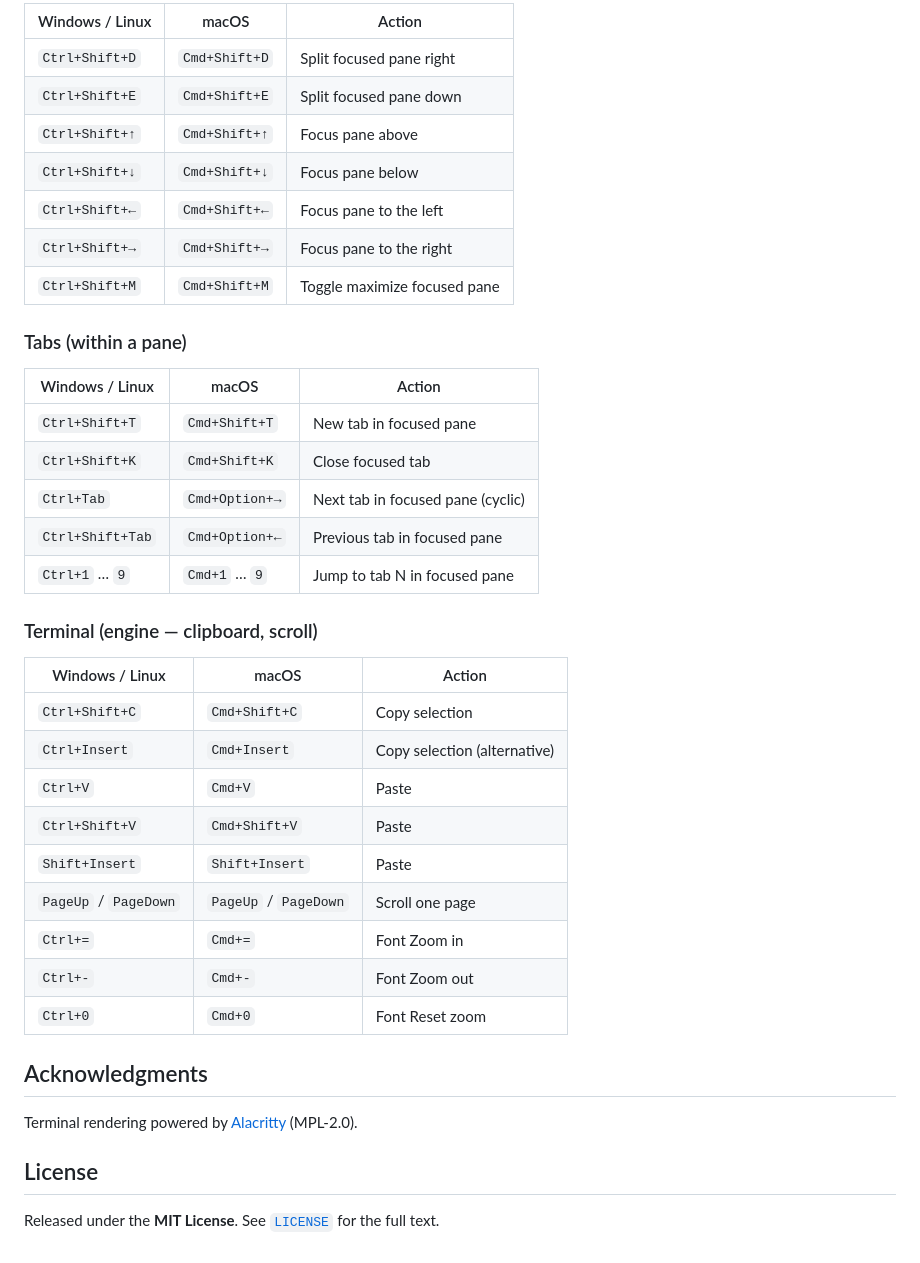
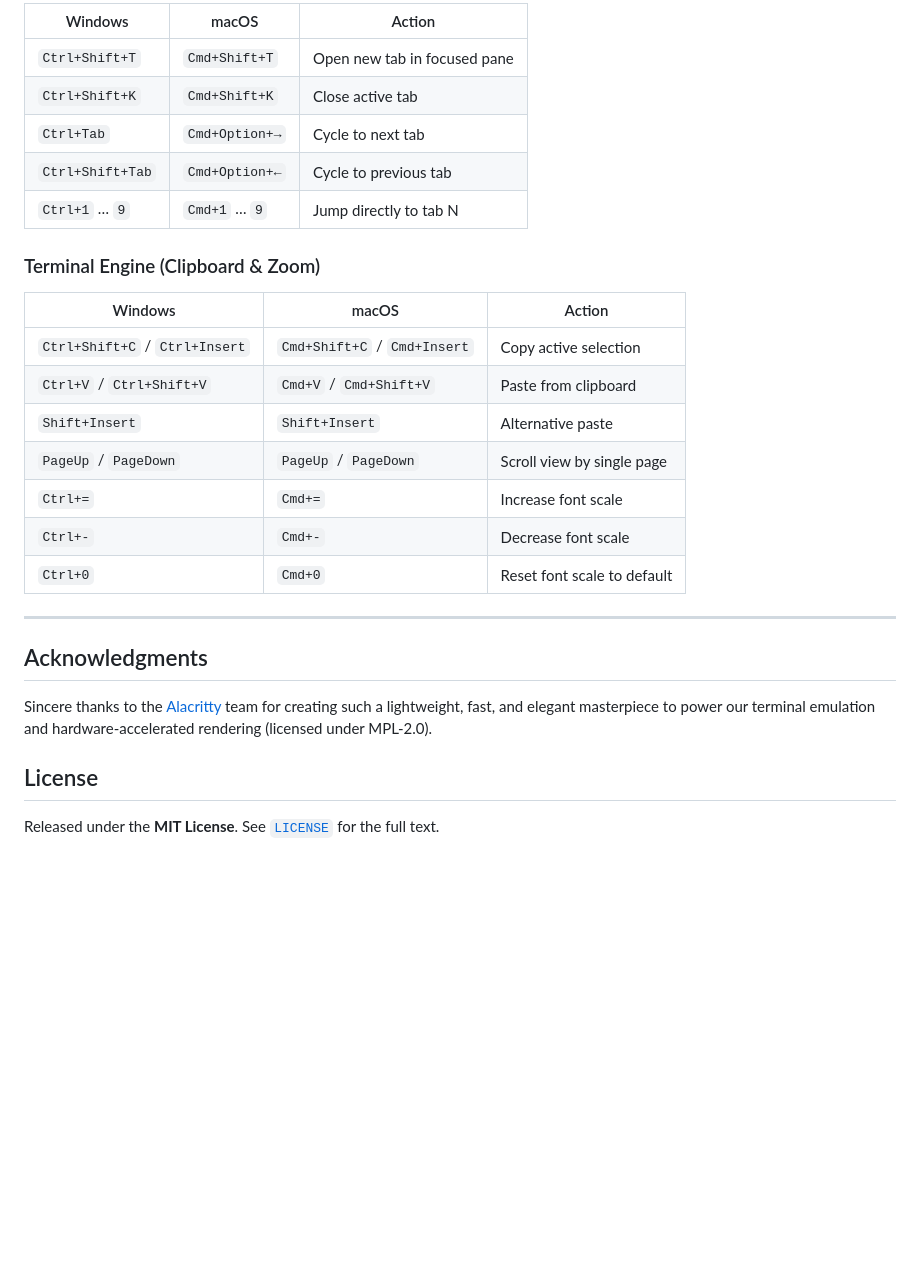
Before and after one commit to invented-pro/octodo, a Markdown page: README.md, the part around one of its changes. Rendered like a GitHub page; blank space fills up the shorter version.

```diff
--- a/README.md
+++ b/README.md
@@ -119,48 +115,30 @@ fork-patch workflow.
 
-| Windows / Linux       | macOS                | Action                             |
-|-----------------------|----------------------|------------------------------------|
-| `Ctrl+Shift+D`        | `Cmd+Shift+D`        | Split focused pane right           |
-| `Ctrl+Shift+E`        | `Cmd+Shift+E`        | Split focused pane down            |
-| `Ctrl+Shift+↑`        | `Cmd+Shift+↑`        | Focus pane above                   |
-| `Ctrl+Shift+↓`        | `Cmd+Shift+↓`        | Focus pane below                   |
-| `Ctrl+Shift+←`        | `Cmd+Shift+←`        | Focus pane to the left             |
-| `Ctrl+Shift+→`        | `Cmd+Shift+→`        | Focus pane to the right            |
-| `Ctrl+Shift+M`        | `Cmd+Shift+M`        | Toggle maximize focused pane       |
+| Windows          | macOS          | Action                       |
+| ---------------- | -------------- | ---------------------------- |
+| `Ctrl+Shift+T`   | `Cmd+Shift+T`  | Open new tab in focused pane |
+| `Ctrl+Shift+K`   | `Cmd+Shift+K`  | Close active tab             |
+| `Ctrl+Tab`       | `Cmd+Option+→` | Cycle to next tab            |
+| `Ctrl+Shift+Tab` | `Cmd+Option+←` | Cycle to previous tab        |
+| `Ctrl+1` … `9`   | `Cmd+1` … `9`  | Jump directly to tab N       |
 
+### Terminal Engine (Clipboard & Zoom)
 
-### Tabs (within a pane)
+| Windows                        | macOS                        | Action                      |
+| ------------------------------ | ---------------------------- | --------------------------- |
+| `Ctrl+Shift+C` / `Ctrl+Insert` | `Cmd+Shift+C` / `Cmd+Insert` | Copy active selection       |
+| `Ctrl+V` / `Ctrl+Shift+V`      | `Cmd+V` / `Cmd+Shift+V`      | Paste from clipboard        |
+| `Shift+Insert`                 | `Shift+Insert`               | Alternative paste           |
+| `PageUp` / `PageDown`          | `PageUp` / `PageDown`        | Scroll view by single page  |
+| `Ctrl+=`                       | `Cmd+=`                      | Increase font scale         |
+| `Ctrl+-`                       | `Cmd+-`                      | Decrease font scale         |
+| `Ctrl+0`                       | `Cmd+0`                      | Reset font scale to default |
 
-| Windows / Linux       | macOS                | Action                             |
-|-----------------------|----------------------|------------------------------------|
-| `Ctrl+Shift+T`        | `Cmd+Shift+T`        | New tab in focused pane            |
-| `Ctrl+Shift+K`        | `Cmd+Shift+K`        | Close focused tab                  |
-| `Ctrl+Tab`            | `Cmd+Option+→`       | Next tab in focused pane (cyclic)  |
-| `Ctrl+Shift+Tab`      | `Cmd+Option+←`       | Previous tab in focused pane       |
-| `Ctrl+1` … `9`        | `Cmd+1` … `9`        | Jump to tab N in focused pane      |
-
-
-
-### Terminal (engine — clipboard, scroll)
-
-| Windows / Linux       | macOS                | Action                             |
-|-----------------------|----------------------|------------------------------------|
-| `Ctrl+Shift+C`        | `Cmd+Shift+C`        | Copy selection                     |
-| `Ctrl+Insert`         | `Cmd+Insert`         | Copy selection (alternative)       |
-| `Ctrl+V`              | `Cmd+V`              | Paste                              |
-| `Ctrl+Shift+V`        | `Cmd+Shift+V`        | Paste                              |
-| `Shift+Insert`        | `Shift+Insert`       | Paste                              |
-| `PageUp` / `PageDown` | `PageUp` / `PageDown`| Scroll one page                    |
-| `Ctrl+=`              | `Cmd+=`              | Font Zoom in                       |
-| `Ctrl+-`              | `Cmd+-`              | Font Zoom out                      |
-| `Ctrl+0`              | `Cmd+0`              | Font Reset zoom                    |
-
-
+---
 
 ## Acknowledgments
 
-Terminal rendering powered by [Alacritty](https://github.com/alacritty/alacritty) (MPL-2.0).
+Sincere thanks to the [Alacritty](https://github.com/alacritty/alacritty) team for creating such a lightweight, fast, and elegant masterpiece to power our terminal emulation and hardware-accelerated rendering (licensed under MPL-2.0).
 
 ## License
 
-Released under the **MIT License**. See [`LICENSE`](./LICENSE) for
-the full text.
+Released under the **MIT License**. See [`LICENSE`](./LICENSE) for the full text.
```
Also changed, not shown: other parts of README.md (+76 -80 lines).
